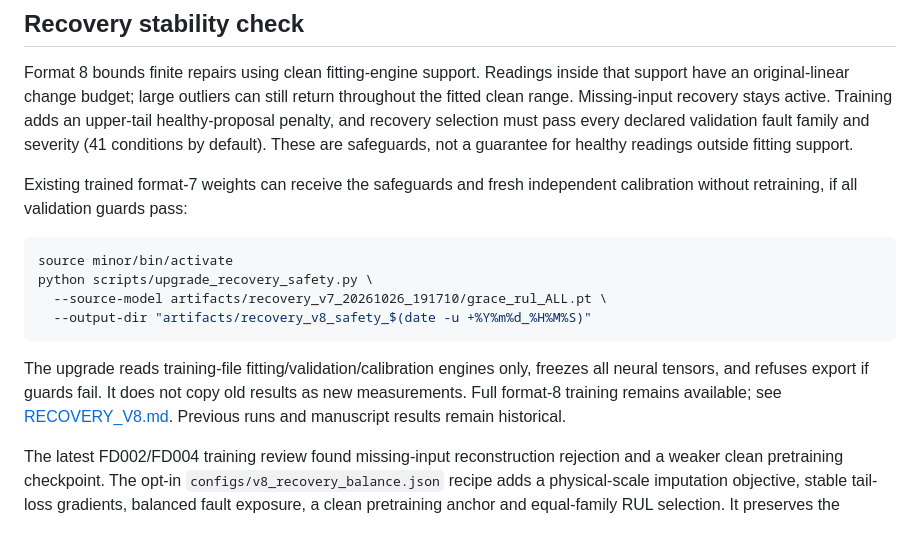
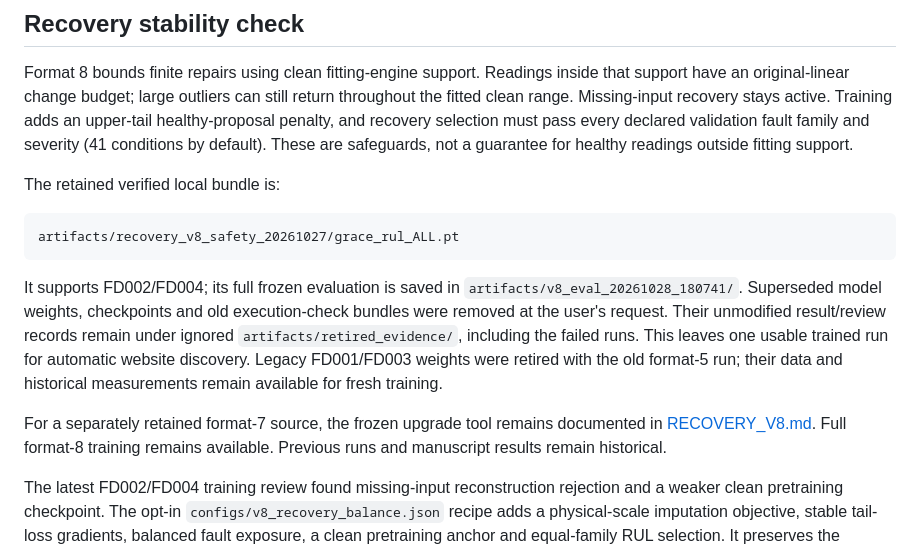
Before and after one commit to vishal88736/cmapss-predictive-maintenance, a Markdown page: README.md, the part around the change. GitHub-like rendering.

Commit message:
docs: record retained model and archived run evidence

````diff
--- a/README.md
+++ b/README.md
@@ -29,20 +29,23 @@ Training adds an upper-tail healthy-proposal penalty, and recovery selection mus
 pass every declared validation fault family and severity (41 conditions by default).
 These are safeguards, not a guarantee for healthy readings outside fitting support.
 
-Existing trained format-7 weights can receive the safeguards and fresh independent
-calibration without retraining, if all validation guards pass:
+The retained verified local bundle is:
 
-```bash
-source minor/bin/activate
-python scripts/upgrade_recovery_safety.py \
-  --source-model artifacts/recovery_v7_20261026_191710/grace_rul_ALL.pt \
-  --output-dir "artifacts/recovery_v8_safety_$(date -u +%Y%m%d_%H%M%S)"
+```text
+artifacts/recovery_v8_safety_20261027/grace_rul_ALL.pt
 ```
 
-The upgrade reads training-file fitting/validation/calibration engines only, freezes
-all neural tensors, and refuses export if guards fail. It does not copy old results
-as new measurements. Full format-8 training remains available; see
-[RECOVERY_V8.md](docs/RECOVERY_V8.md). Previous runs and manuscript results remain historical.
+It supports FD002/FD004; its full frozen evaluation is saved in
+`artifacts/v8_eval_20261028_180741/`. Superseded model weights, checkpoints and old
+execution-check bundles were removed at the user's request. Their unmodified
+result/review records remain under ignored `artifacts/retired_evidence/`, including
+the failed runs. This leaves one usable trained run for automatic website discovery.
+Legacy FD001/FD003 weights were retired with the old format-5 run; their data and
+historical measurements remain available for fresh training.
+
+For a separately retained format-7 source, the frozen upgrade tool remains
+documented in [RECOVERY_V8.md](docs/RECOVERY_V8.md). Full format-8 training remains
+available. Previous runs and manuscript results remain historical.
 
 The latest FD002/FD004 training review found missing-input reconstruction rejection
 and a weaker clean pretraining checkpoint. The opt-in
````
Also changed, not shown: docs/RECOVERY_BALANCE.md (+10 -4 lines), docs/RUN_REMAINING_STUDIES.md (+9 -5 lines).
